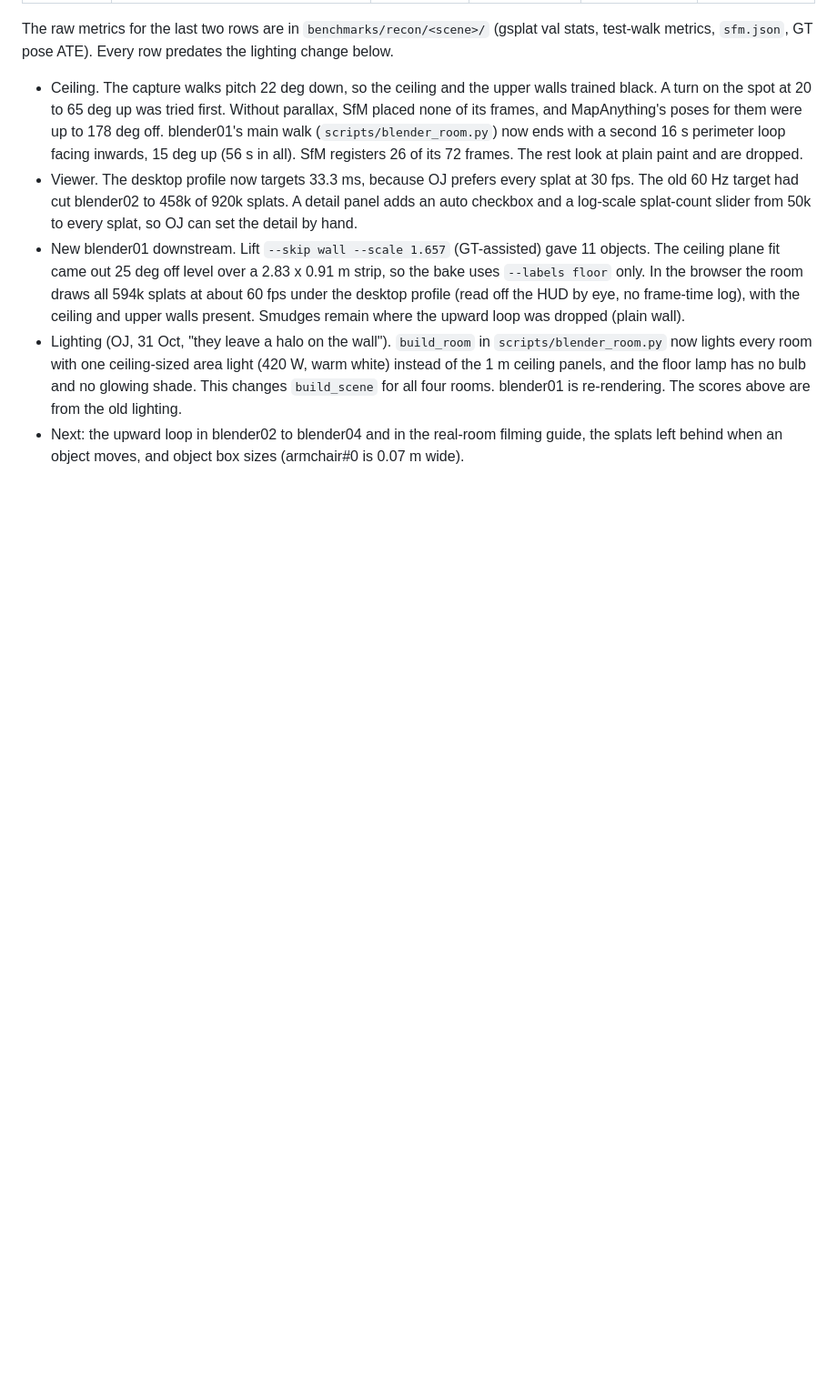
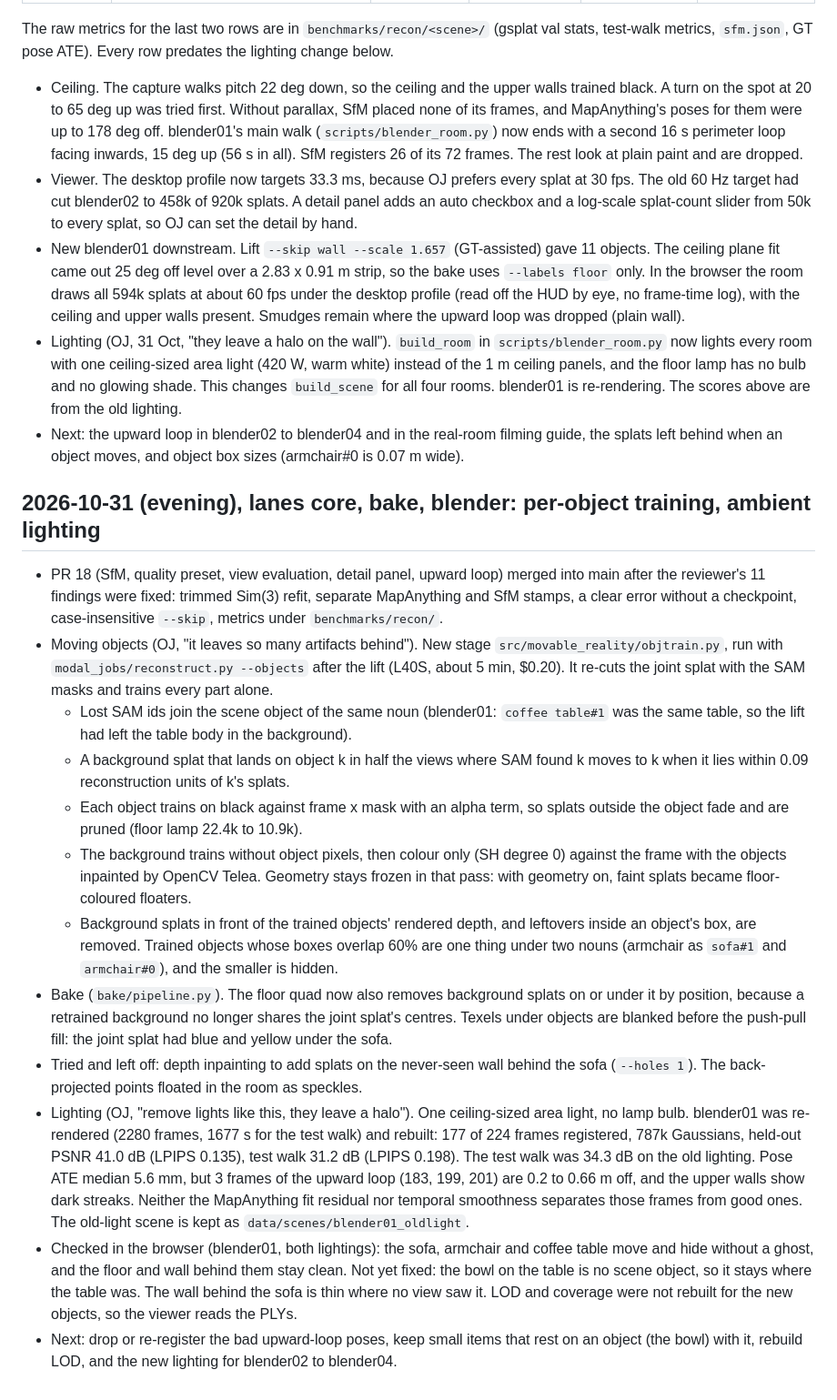
Before and after one commit to OJrogue/movable-reality, a Markdown page: docs/BUILD_LOG.md, the part around the change. Shown at 91% size. Rendered like a GitHub page; blank space fills up the shorter version.

Commit message:
docs(core): build log and command for per-object training
Co-Authored-By: Claude Opus 5.5 <noreply@anthropic.com>

```diff
--- a/docs/BUILD_LOG.md
+++ b/docs/BUILD_LOG.md
@@ -843,3 +843,47 @@ test-walk metrics, `sfm.json`, GT pose ATE). Every row predates the lighting cha
   The scores above are from the old lighting.
 - Next: the upward loop in blender02 to blender04 and in the real-room filming guide, the
   splats left behind when an object moves, and object box sizes (armchair#0 is 0.07 m wide).
+
+## 2026-10-31 (evening), lanes core, bake, blender: per-object training, ambient lighting
+
+- PR 18 (SfM, quality preset, view evaluation, detail panel, upward loop) merged into main
+  after the reviewer's 11 findings were fixed: trimmed Sim(3) refit, separate MapAnything
+  and SfM stamps, a clear error without a checkpoint, case-insensitive `--skip`, metrics
+  under `benchmarks/recon/`.
+- Moving objects (OJ, "it leaves so many artifacts behind"). New stage
+  `src/movable_reality/objtrain.py`, run with `modal_jobs/reconstruct.py --objects` after
+  the lift (L40S, about 5 min, $0.20). It re-cuts the joint splat with the SAM masks and
+  trains every part alone.
+  - Lost SAM ids join the scene object of the same noun (blender01: `coffee table#1` was
+    the same table, so the lift had left the table body in the background).
+  - A background splat that lands on object k in half the views where SAM found k moves
+    to k when it lies within 0.09 reconstruction units of k's splats.
+  - Each object trains on black against frame x mask with an alpha term, so splats outside
+    the object fade and are pruned (floor lamp 22.4k to 10.9k).
+  - The background trains without object pixels, then colour only (SH degree 0) against the
+    frame with the objects inpainted by OpenCV Telea. Geometry stays frozen in that pass:
+    with geometry on, faint splats became floor-coloured floaters.
+  - Background splats in front of the trained objects' rendered depth, and leftovers inside
+    an object's box, are removed. Trained objects whose boxes overlap 60% are one thing
+    under two nouns (armchair as `sofa#1` and `armchair#0`), and the smaller is hidden.
+- Bake (`bake/pipeline.py`). The floor quad now also removes background splats on or under
+  it by position, because a retrained background no longer shares the joint splat's
+  centres. Texels under objects are blanked before the push-pull fill: the joint splat
+  had blue and yellow under the sofa.
+- Tried and left off: depth inpainting to add splats on the never-seen wall behind the
+  sofa (`--holes 1`). The back-projected points floated in the room as speckles.
+- Lighting (OJ, "remove lights like this, they leave a halo"). One ceiling-sized area light,
+  no lamp bulb. blender01 was re-rendered (2280 frames, 1677 s for the test walk) and
+  rebuilt: 177 of 224 frames registered, 787k Gaussians, held-out PSNR 41.0 dB (LPIPS
+  0.135), test walk 31.2 dB (LPIPS 0.198). The test walk was 34.3 dB on the old lighting.
+  Pose ATE median 5.6 mm, but 3 frames of the upward loop (183, 199, 201) are 0.2 to 0.66 m
+  off, and the upper walls show dark streaks. Neither the MapAnything fit residual nor
+  temporal smoothness separates those frames from good ones. The old-light scene is kept
+  as `data/scenes/blender01_oldlight`.
+- Checked in the browser (blender01, both lightings): the sofa, armchair and coffee table
+  move and hide without a ghost, and the floor and wall behind them stay clean. Not yet
+  fixed: the bowl on the table is no scene object, so it stays where the table was. The
+  wall behind the sofa is thin where no view saw it. LOD and coverage were not rebuilt
+  for the new objects, so the viewer reads the PLYs.
+- Next: drop or re-register the bad upward-loop poses, keep small items that rest on an
+  object (the bowl) with it, rebuild LOD, and the new lighting for blender02 to blender04.
```
Also changed, not shown: AGENTS.md (+1 -0 lines).
